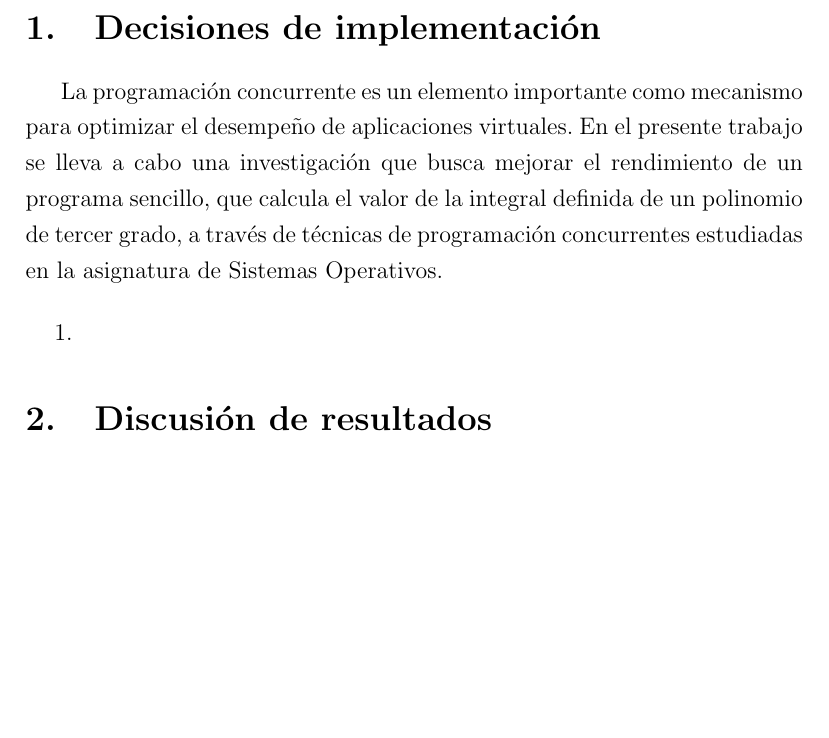
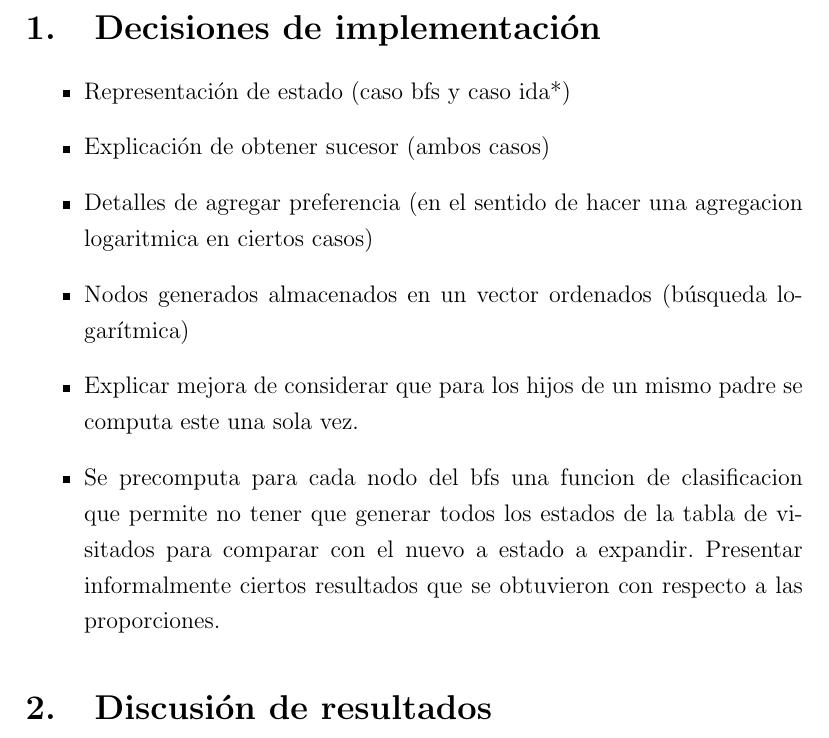
Before and after one commit to alescode/ia1, a LaTeX document (p1/informe/ia1proy1.tex): part of page 2 of 2, cut so that both start at the same text, the shorter picture padded with empty space. Compiled offline with pdfLaTeX; an older LaTeX class or package is replaced by its successor.

Commit message:
COSAS DEL INFORME

```diff
--- a/p1/informe/ia1proy1.tex
+++ b/p1/informe/ia1proy1.tex
@@ -45,15 +45,27 @@ Búsqueda}
 \maketitle
 
 \section{Decisiones de implementación}
-La programación concurrente es un elemento importante como mecanismo para optimizar
-el desempeño de aplicaciones virtuales. En el presente trabajo se lleva a cabo una investigación
-que busca mejorar el rendimiento de un programa sencillo, que calcula el valor de la integral definida
-de un polinomio de tercer grado, a través de técnicas de programación concurrentes estudiadas en
-la asignatura de Sistemas Operativos.
+\begin{itemize}
+\item Representación de estado (caso bfs y caso ida*)
 
-\begin{enumerate}
-	\item
-\end{enumerate}
+\item Explicación de obtener sucesor (ambos casos)
+
+\item Detalles de agregar preferencia (en el sentido
+de hacer una agregacion logaritmica en ciertos casos)
+\item Nodos generados almacenados en un vector ordenados
+(búsqueda logarítmica)
+
+\item Explicar mejora de considerar que para los hijos
+de un mismo padre se computa este una sola vez.
+
+\item Se precomputa para cada nodo del bfs una funcion de
+clasificacion que permite no tener que generar todos los
+estados de la tabla de visitados para comparar con el
+nuevo a estado a expandir. Presentar informalmente
+ciertos resultados que se obtuvieron con respecto a las
+proporciones.
+
+\end{itemize}
 
 \section{Discusión de resultados}
 
```
Also changed, not shown: p1/info/ideas.txt (+0 -6 lines), p1/informe/ia1proy1.pdf, 3 other files.
